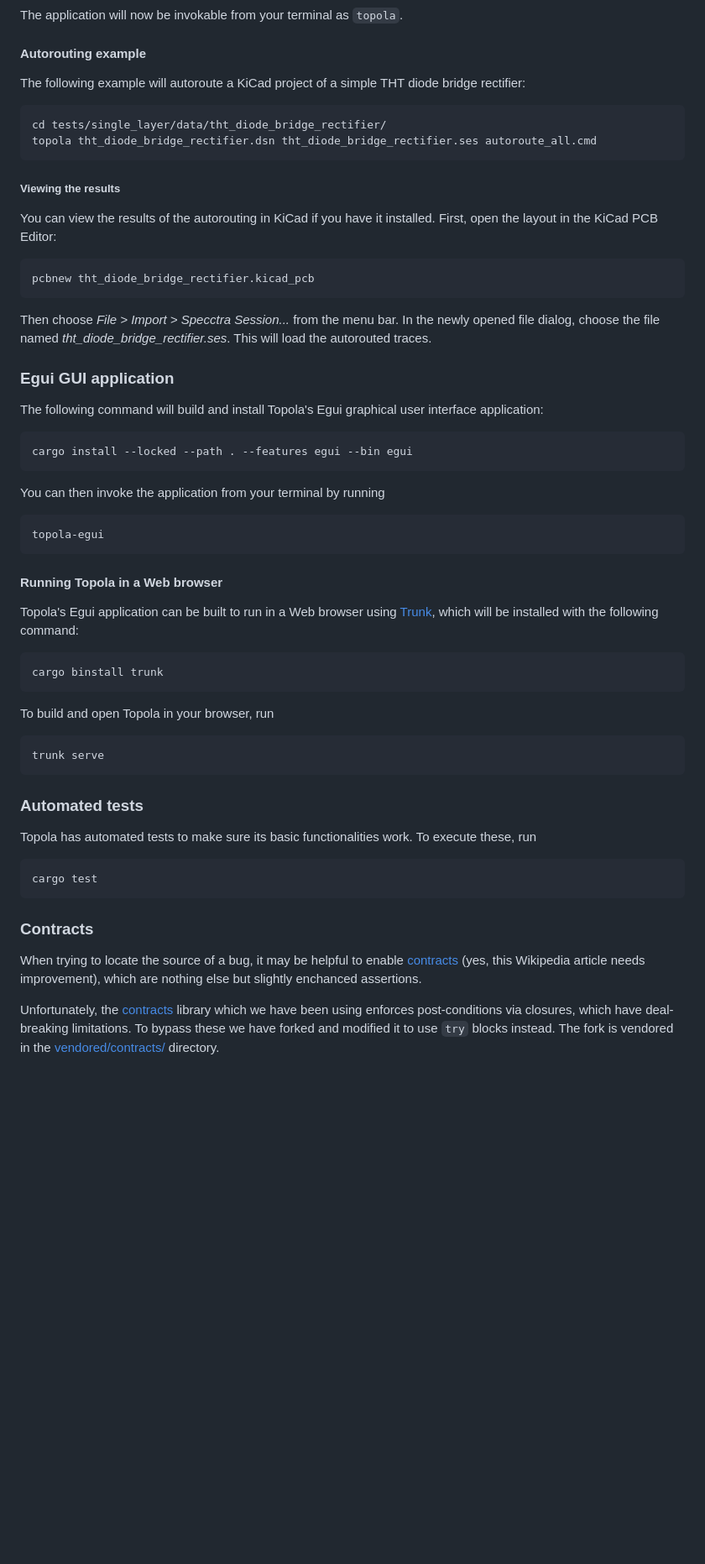
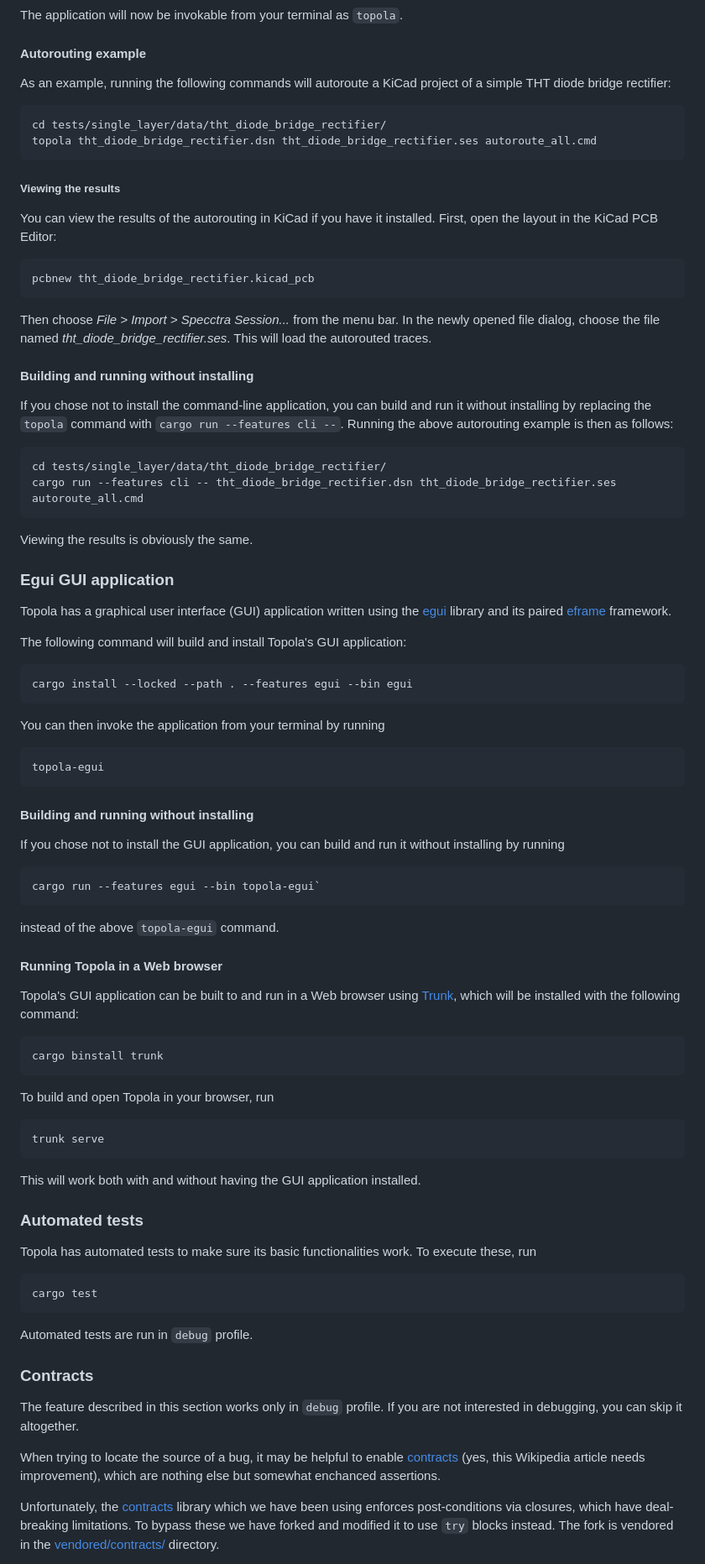
Before and after one commit to mikwielgus/topola, a Markdown page: INSTALL.md, the part around the change printed below. Shown: that part at 84% size. GitHub-like rendering; blank space fills up the shorter version.

Commit message:
install: explain how to run Topola without installing

````diff
--- a/INSTALL.md
+++ b/INSTALL.md
@@ -33,8 +42,8 @@ The application will now be invokable from your terminal as `topola`.
 
 #### Autorouting example
 
-The following example will autoroute a KiCad project of a simple THT
-diode bridge rectifier:
+As an example, running the following commands will autoroute a KiCad project of a
+simple THT diode bridge rectifier:
 
 ```
 cd tests/single_layer/data/tht_diode_bridge_rectifier/
@@ -54,10 +63,28 @@ Then choose *File > Import > Specctra Session...* from the menu bar.
 In the newly opened file dialog, choose the file named
 *tht_diode_bridge_rectifier.ses*. This will load the autorouted traces.
 
+#### Building and running without installing
+
+If you chose not to install the command-line application, you can build
+and run it without installing by replacing the `topola` command with
+`cargo run --features cli --`. Running the above autorouting example is
+then as follows:
+
+```
+cd tests/single_layer/data/tht_diode_bridge_rectifier/
+cargo run --features cli -- tht_diode_bridge_rectifier.dsn tht_diode_bridge_rectifier.ses autoroute_all.cmd
+```
+
+Viewing the results is obviously the same.
+
 ### Egui GUI application
 
-The following command will build and install Topola's Egui graphical
-user interface application:
+Topola has a graphical user interface (GUI) application written using
+the [egui](https://github.com/emilk/egui/) library and its paired
+[eframe](https://github.com/emilk/egui/tree/master/crates/eframe)
+framework.
+
+The following command will build and install Topola's GUI application:
 
     cargo install --locked --path . --features egui --bin egui
 
@@ -67,9 +94,20 @@ You can then invoke the application from your terminal by running
 topola-egui
 ```
 
+#### Building and running without installing
+
+If you chose not to install the GUI application, you can build and run
+it without installing by running
+
+```
+cargo run --features egui --bin topola-egui`
+```
+
+instead of the above `topola-egui` command.
+
 #### Running Topola in a Web browser
 
-Topola's Egui application can be built to run in a Web browser using
+Topola's GUI application can be built to and run in a Web browser using
 [Trunk](https://trunkrs.dev/), which will be installed with the
 following command:
 
@@ -79,6 +117,9 @@ To build and open Topola in your browser, run
 
     trunk serve
 
+This will work both with and without having the GUI application
+installed.
+
 ### Automated tests
 
 Topola has automated tests to make sure its basic functionalities work.
@@ -86,17 +127,22 @@ To execute these, run
 
     cargo test
 
+Automated tests are run in `debug` profile.
+
 ### Contracts
+
+The feature described in this section works only in `debug` profile. If
+you are not interested in debugging, you can skip it altogether.
 
 When trying to locate the source of a bug, it may be helpful to enable
 [contracts](https://en.wikipedia.org/wiki/Design_by_contract) (yes, this
 Wikipedia article needs improvement), which are nothing else but
-slightly enchanced assertions.
+somewhat enchanced assertions.
 
 Unfortunately, the
 [contracts](https://docs.rs/contracts/latest/contracts/) library which
 we have been using enforces post-conditions via closures, which have
-deal-breaking limitations. To bypass these we have forked and modified it
-to use `try` blocks instead. The fork is vendored in the
+deal-breaking limitations. To bypass these we have forked and modified
+it to use `try` blocks instead. The fork is vendored in the
 [vendored/contracts/](vendored/contracts/) directory.
 
````
Also changed, not shown: other parts of INSTALL.md (+13 -4 lines).
